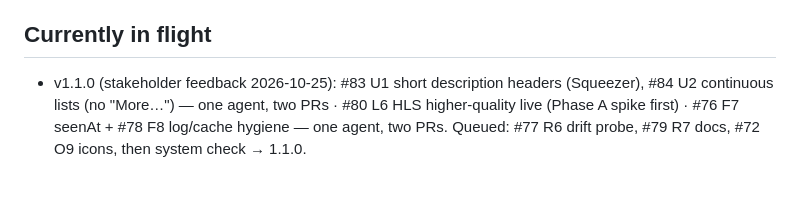
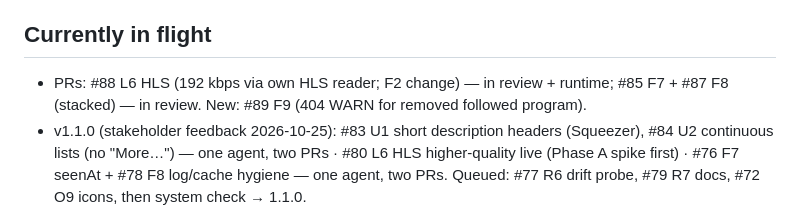
Before and after one commit to wilsonwaters/SqueezeABCListen, a Markdown page: ai-state/PROGRESS.md, the part around the change. Rendered like a GitHub page; blank space fills up the shorter version.

Commit message:
ai-state: L6, F7, F8 PRs in review

```diff
--- a/ai-state/PROGRESS.md
+++ b/ai-state/PROGRESS.md
@@ -12,6 +12,8 @@ v1.0.0 accepted by the stakeholder on pi14 (2026-10-25; #17 closed). Now: v1.1.0
 - release: R1 #9 · R2 #15 · R3 #17 · R4 #62 (raw-hosted zips: LMS can't read GitHub's download redirect) · R5 #75 (push-refusal match)
 
 ## Currently in flight
+- PRs: #88 L6 HLS (192 kbps via own HLS reader; F2 change) — in review + runtime; #85 F7 + #87 F8 (stacked) — in review.
+  New: #89 F9 (404 WARN for removed followed program).
 - v1.1.0 (stakeholder feedback 2026-10-25): #83 U1 short description headers (Squeezer), #84 U2 continuous lists (no
   "More…") — one agent, two PRs · #80 L6 HLS higher-quality live (Phase A spike first) · #76 F7 seenAt + #78 F8 log/cache
   hygiene — one agent, two PRs. Queued: #77 R6 drift probe, #79 R7 docs, #72 O9 icons, then system check → 1.1.0.
```
